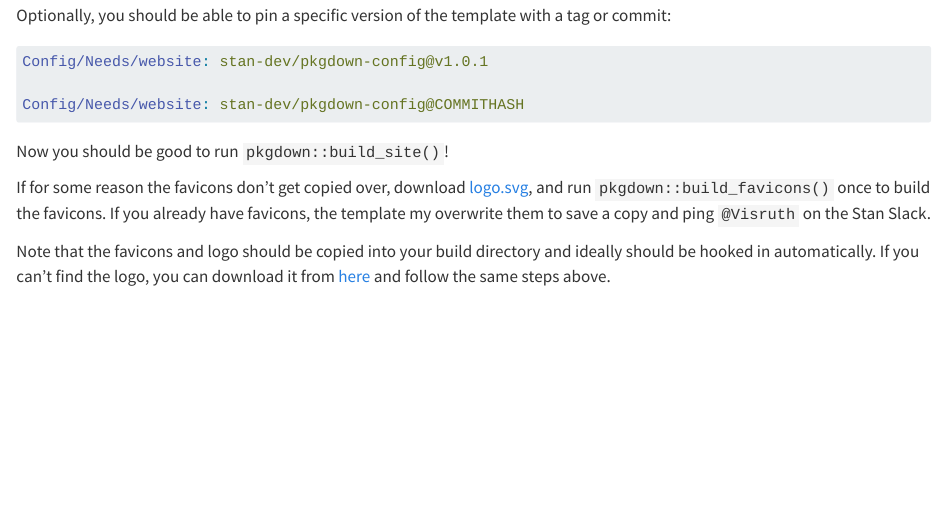
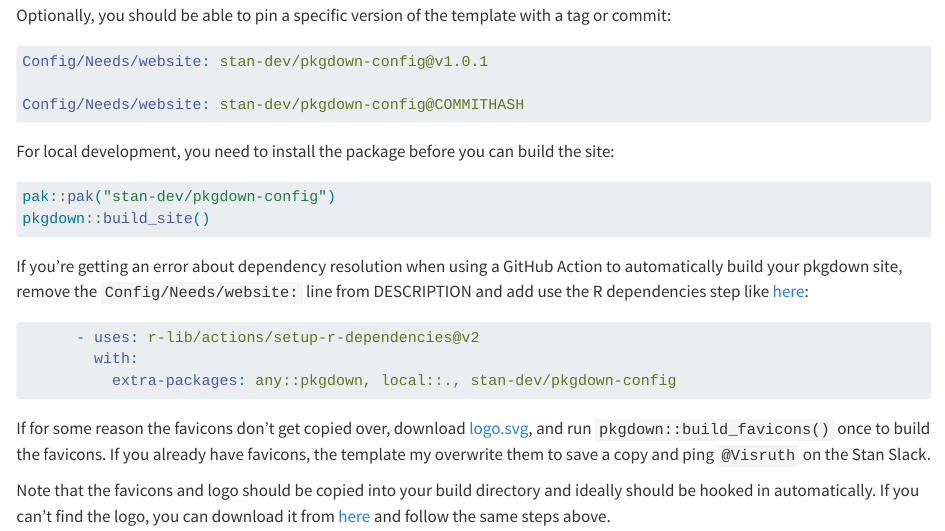
Before and after one commit to stan-dev/pkgdown-config, a Quarto document (vignettes/Setup.qmd): the page in a window 1100 px wide, from 370 px down. Rendered offline with R 4.5, knitr and Pandoc in place of Quarto, with nearby package versions; long lines of code are wrapped.

Commit message:
Adjusted setup instructions

````diff
--- a/vignettes/Setup.qmd
+++ b/vignettes/Setup.qmd
@@ -37,4 +37,13 @@ Config/Needs/website: stan-dev/pkgdown-config@v1.0.1
 Config/Needs/website: stan-dev/pkgdown-config@COMMITHASH
 ```
 
-Now you should be good to run `pkgdown::build_site()`!
+For local development, you need to install the package before you can build the site:
+
+```r
+pak::pak("stan-dev/pkgdown-config")
+pkgdown::build_site()
+```
+
+If you're getting an error about dependency resolution when using a GitHub Action to automatically build your pkgdown site, remove the `Config/Needs/website:` line from DESCRIPTION and add use the R dependencies step like [here]("https://mc-stan.org/pkgdown-config/articles/GitHub Action"):
+
+```yaml
````
Also changed, not shown: vignettes/Setup.qmd (4 more changed lines).
